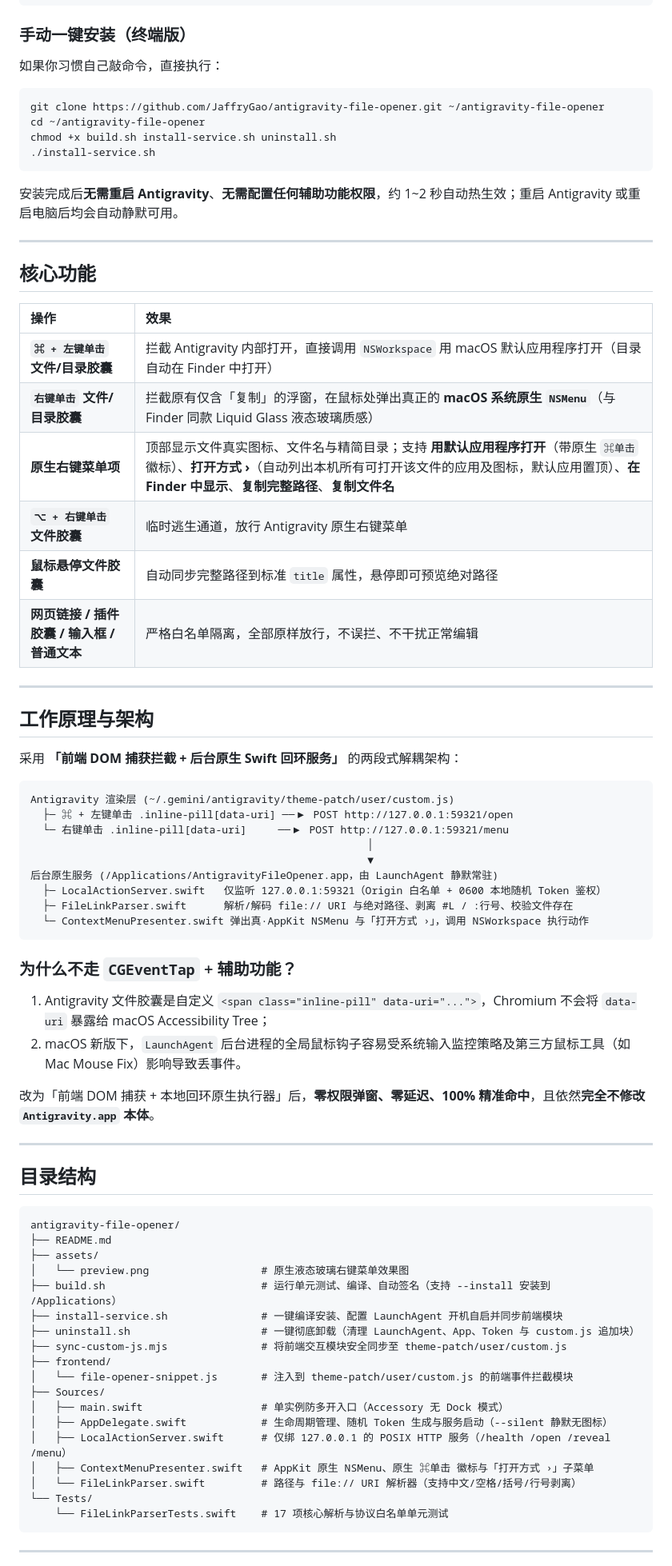
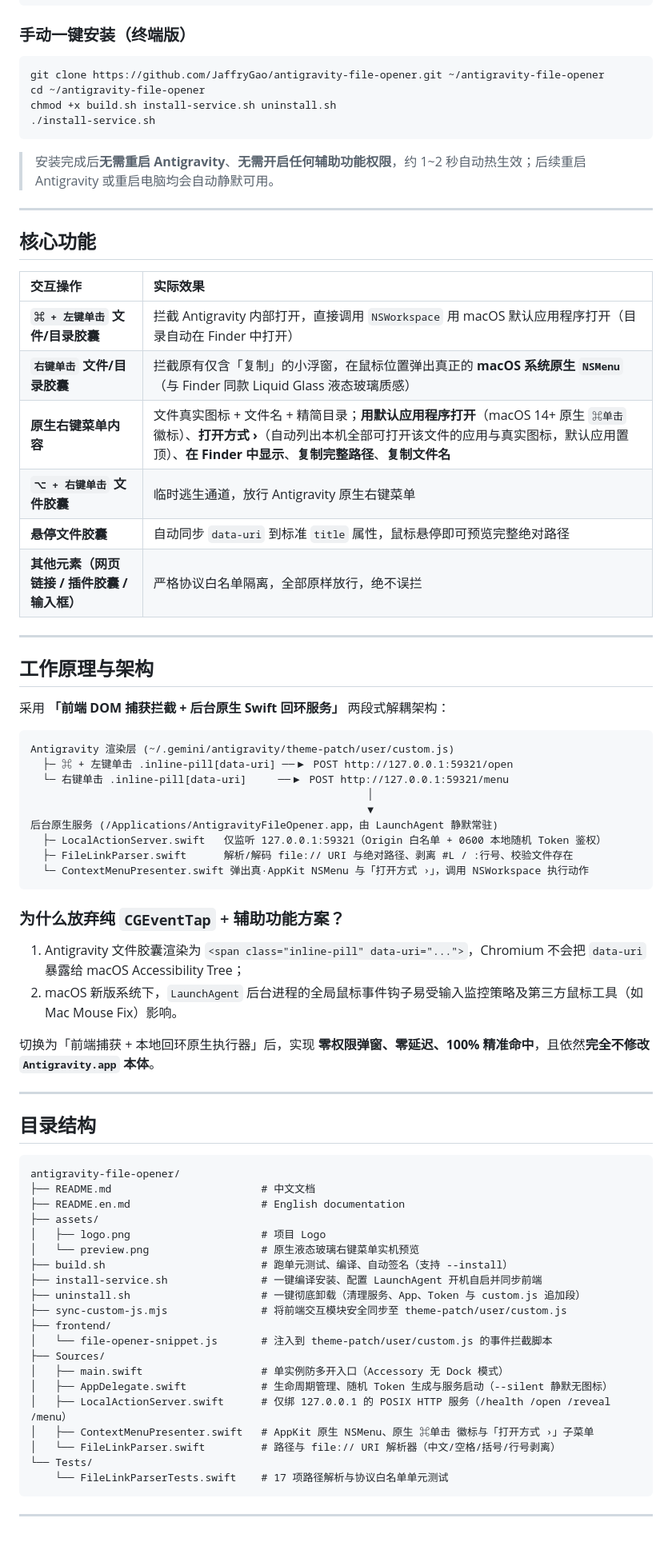
Before and after one commit to JaffryGao/antigravity-file-opener, a Markdown page: README.md, the part around one of its changes. Shown at 80% size. Drawn GitHub-style; blank space fills up the shorter version.

Commit message:
docs: add custom Liquid Glass logo, bilingual READMEs, and badges

````diff
--- a/README.md
+++ b/README.md
@@ -30,8 +60,6 @@
 
 ### 手动一键安装（终端版）
 
-如果你习惯自己敲命令，直接执行：
-
 ```zsh
 git clone https://github.com/JaffryGao/antigravity-file-opener.git ~/antigravity-file-opener
 cd ~/antigravity-file-opener
@@ -39,26 +67,26 @@ chmod +x build.sh install-service.sh uninstall.sh
 ./install-service.sh
 ```
 
-安装完成后**无需重启 Antigravity**、**无需配置任何辅助功能权限**，约 1~2 秒自动热生效；重启 Antigravity 或重启电脑后均会自动静默可用。
+> 安装完成后**无需重启 Antigravity**、**无需开启任何辅助功能权限**，约 1~2 秒自动热生效；后续重启 Antigravity 或重启电脑均会自动静默可用。
 
 ---
 
 ## 核心功能
 
-| 操作 | 效果 |
+| 交互操作 | 实际效果 |
 | :--- | :--- |
 | **`⌘ + 左键单击` 文件/目录胶囊** | 拦截 Antigravity 内部打开，直接调用 `NSWorkspace` 用 macOS 默认应用程序打开（目录自动在 Finder 中打开） |
-| **`右键单击` 文件/目录胶囊** | 拦截原有仅含「复制」的浮窗，在鼠标处弹出真正的 **macOS 系统原生 `NSMenu`**（与 Finder 同款 Liquid Glass 液态玻璃质感） |
-| **原生右键菜单项** | 顶部显示文件真实图标、文件名与精简目录；支持 **用默认应用程序打开**（带原生 `⌘单击` 徽标）、**打开方式 ›**（自动列出本机所有可打开该文件的应用及图标，默认应用置顶）、**在 Finder 中显示**、**复制完整路径**、**复制文件名** |
+| **`右键单击` 文件/目录胶囊** | 拦截原有仅含「复制」的小浮窗，在鼠标位置弹出真正的 **macOS 系统原生 `NSMenu`**（与 Finder 同款 Liquid Glass 液态玻璃质感） |
+| **原生右键菜单内容** | 文件真实图标 + 文件名 + 精简目录；**用默认应用程序打开**（macOS 14+ 原生 `⌘单击` 徽标）、**打开方式 ›**（自动列出本机全部可打开该文件的应用与真实图标，默认应用置顶）、**在 Finder 中显示**、**复制完整路径**、**复制文件名** |
 | **`⌥ + 右键单击` 文件胶囊** | 临时逃生通道，放行 Antigravity 原生右键菜单 |
-| **鼠标悬停文件胶囊** | 自动同步完整路径到标准 `title` 属性，悬停即可预览绝对路径 |
-| **网页链接 / 插件胶囊 / 输入框 / 普通文本** | 严格白名单隔离，全部原样放行，不误拦、不干扰正常编辑 |
+| **悬停文件胶囊** | 自动同步 `data-uri` 到标准 `title` 属性，鼠标悬停即可预览完整绝对路径 |
+| **其他元素（网页链接 / 插件胶囊 / 输入框）** | 严格协议白名单隔离，全部原样放行，绝不误拦 |
 
 ---
 
 ## 工作原理与架构
 
-采用 **「前端 DOM 捕获拦截 + 后台原生 Swift 回环服务」** 的两段式解耦架构：
+采用 **「前端 DOM 捕获拦截 + 后台原生 Swift 回环服务」** 两段式解耦架构：
 
 ```text
 Antigravity 渲染层 (~/.gemini/antigravity/theme-patch/user/custom.js)
@@ -72,11 +100,11 @@ Antigravity 渲染层 (~/.gemini/antigravity/theme-patch/user/custom.js)
   └─ ContextMenuPresenter.swift 弹出真·AppKit NSMenu 与「打开方式 ›」，调用 NSWorkspace 执行动作
 ```
 
-### 为什么不走 `CGEventTap` + 辅助功能？
-1. Antigravity 文件胶囊是自定义 `<span class="inline-pill" data-uri="...">`，Chromium 不会将 `data-uri` 暴露给 macOS Accessibility Tree；
-2. macOS 新版下，`LaunchAgent` 后台进程的全局鼠标钩子容易受系统输入监控策略及第三方鼠标工具（如 Mac Mouse Fix）影响导致丢事件。
+### 为什么放弃纯 `CGEventTap` + 辅助功能方案？
+1. Antigravity 文件胶囊渲染为 `<span class="inline-pill" data-uri="...">`，Chromium 不会把 `data-uri` 暴露给 macOS Accessibility Tree；
+2. macOS 新版系统下，`LaunchAgent` 后台进程的全局鼠标事件钩子易受输入监控策略及第三方鼠标工具（如 Mac Mouse Fix）影响。
 
-改为「前端 DOM 捕获 + 本地回环原生执行器」后，**零权限弹窗、零延迟、100% 精准命中**，且依然**完全不修改 `Antigravity.app` 本体**。
+切换为「前端捕获 + 本地回环原生执行器」后，实现 **零权限弹窗、零延迟、100% 精准命中**，且依然**完全不修改 `Antigravity.app` 本体**。
 
 ---
 
@@ -84,23 +112,25 @@ Antigravity 渲染层 (~/.gemini/antigravity/theme-patch/user/custom.js)
 
 ```text
 antigravity-file-opener/
-├── README.md
+├── README.md                        # 中文文档
+├── README.en.md                     # English documentation
 ├── assets/
-│   └── preview.png                  # 原生液态玻璃右键菜单效果图
-├── build.sh                         # 运行单元测试、编译、自动签名（支持 --install 安装到 /Applications）
-├── install-service.sh               # 一键编译安装、配置 LaunchAgent 开机自启并同步前端模块
-├── uninstall.sh                     # 一键彻底卸载（清理 LaunchAgent、App、Token 与 custom.js 追加块）
+│   ├── logo.png                     # 项目 Logo
+│   └── preview.png                  # 原生液态玻璃右键菜单实机预览
+├── build.sh                         # 跑单元测试、编译、自动签名（支持 --install）
+├── install-service.sh               # 一键编译安装、配置 LaunchAgent 开机自启并同步前端
+├── uninstall.sh                     # 一键彻底卸载（清理服务、App、Token 与 custom.js 追加段）
 ├── sync-custom-js.mjs               # 将前端交互模块安全同步至 theme-patch/user/custom.js
 ├── frontend/
-│   └── file-opener-snippet.js       # 注入到 theme-patch/user/custom.js 的前端事件拦截模块
+│   └── file-opener-snippet.js       # 注入到 theme-patch/user/custom.js 的事件拦截脚本
 ├── Sources/
 │   ├── main.swift                   # 单实例防多开入口（Accessory 无 Dock 模式）
 │   ├── AppDelegate.swift            # 生命周期管理、随机 Token 生成与服务启动（--silent 静默无图标）
 │   ├── LocalActionServer.swift      # 仅绑 127.0.0.1 的 POSIX HTTP 服务（/health /open /reveal /menu）
 │   ├── ContextMenuPresenter.swift   # AppKit 原生 NSMenu、原生 ⌘单击 徽标与「打开方式 ›」子菜单
-│   └── FileLinkParser.swift         # 路径与 file:// URI 解析器（支持中文/空格/括号/行号剥离）
+│   └── FileLinkParser.swift         # 路径与 file:// URI 解析器（中文/空格/括号/行号剥离）
 └── Tests/
-    └── FileLinkParserTests.swift    # 17 项核心解析与协议白名单单元测试
+    └── FileLinkParserTests.swift    # 17 项路径解析与协议白名单单元测试
 ```
 
 ---
````
Also changed, not shown: other parts of README.md (+46 -32 lines), README.en.md (added, +163 -0 lines), assets/logo.png (added).
